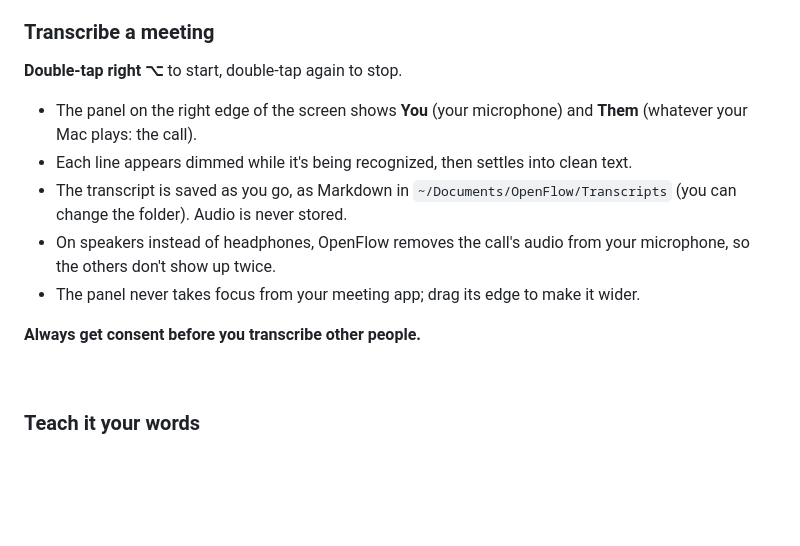
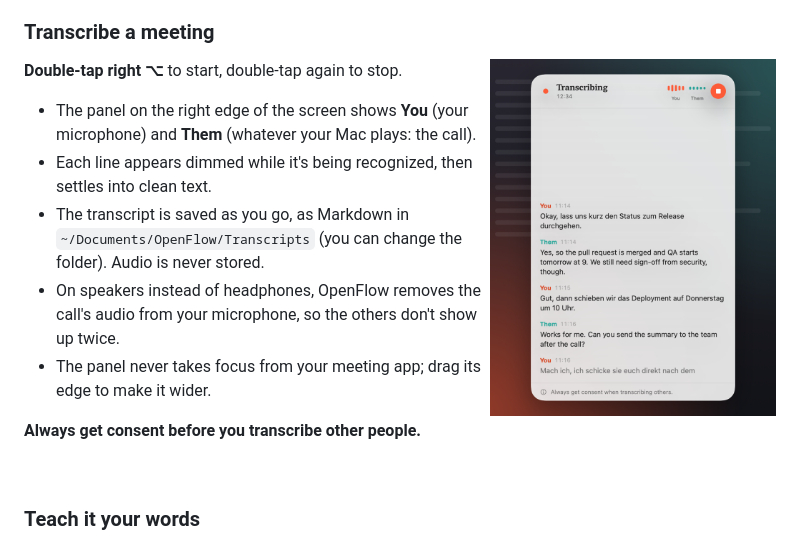
Before and after one commit to n-athana/openflow, a Markdown page: README.md, the part around the change. Rendered like a GitHub page; pictures changed too: docs/images/transcription.png (added); blank space fills up the shorter version.

```diff
--- a/README.md
+++ b/README.md
@@ -74,6 +74,8 @@ You can open the guide again any time: Settings → General → Setup guide.
   and "neuer Absatz" / "new paragraph" for layout.
 
 ### Transcribe a meeting
+<img src="docs/images/transcription.png" alt="The transcript panel with You and Them" width="38%" align="right">
+
 **Double-tap right ⌥** to start, double-tap again to stop.
 - The panel on the right edge of the screen shows **You** (your microphone) and **Them** (whatever
   your Mac plays: the call).
```
Also changed, not shown: docs/DEVELOPMENT.md (+4 -1 lines), 3 other files.
